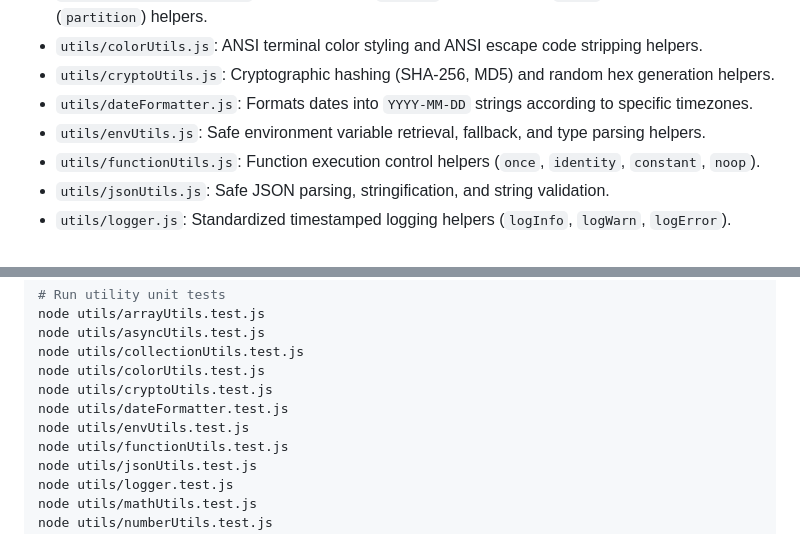
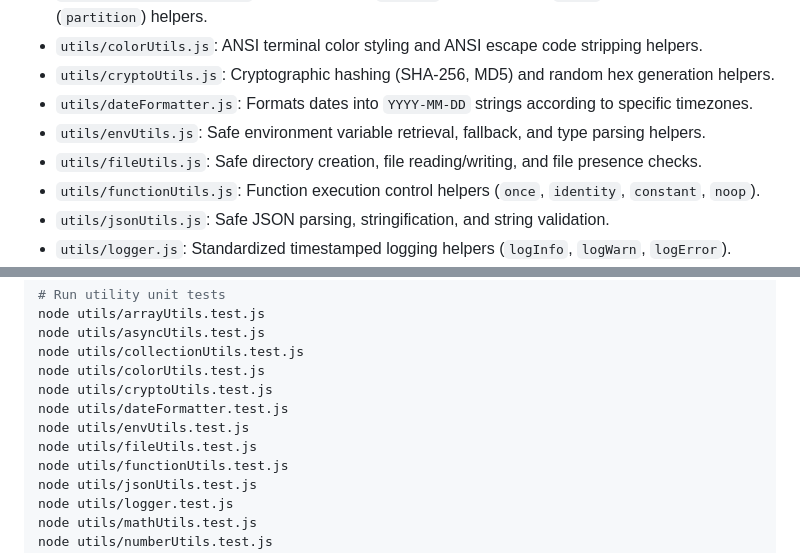
Before and after one commit to TAJAMUL11/Auto-committer, a Markdown page: docs.md, 2 parts joined by grey strips. Rendered like a GitHub page.

Commit message:
docs: document fileUtils in developer documentation

```diff
--- a/docs.md
+++ b/docs.md
@@ -28,6 +28,7 @@ The repository includes modular helper utilities in the `utils/` directory:
 - `utils/cryptoUtils.js`: Cryptographic hashing (SHA-256, MD5) and random hex generation helpers.
 - `utils/dateFormatter.js`: Formats dates into `YYYY-MM-DD` strings according to specific timezones.
 - `utils/envUtils.js`: Safe environment variable retrieval, fallback, and type parsing helpers.
+- `utils/fileUtils.js`: Safe directory creation, file reading/writing, and file presence checks.
 - `utils/functionUtils.js`: Function execution control helpers (`once`, `identity`, `constant`, `noop`).
 - `utils/jsonUtils.js`: Safe JSON parsing, stringification, and string validation.
 - `utils/logger.js`: Standardized timestamped logging helpers (`logInfo`, `logWarn`, `logError`).
@@ -55,6 +56,7 @@ node utils/colorUtils.test.js
 node utils/cryptoUtils.test.js
 node utils/dateFormatter.test.js
 node utils/envUtils.test.js
+node utils/fileUtils.test.js
 node utils/functionUtils.test.js
 node utils/jsonUtils.test.js
 node utils/logger.test.js
```
